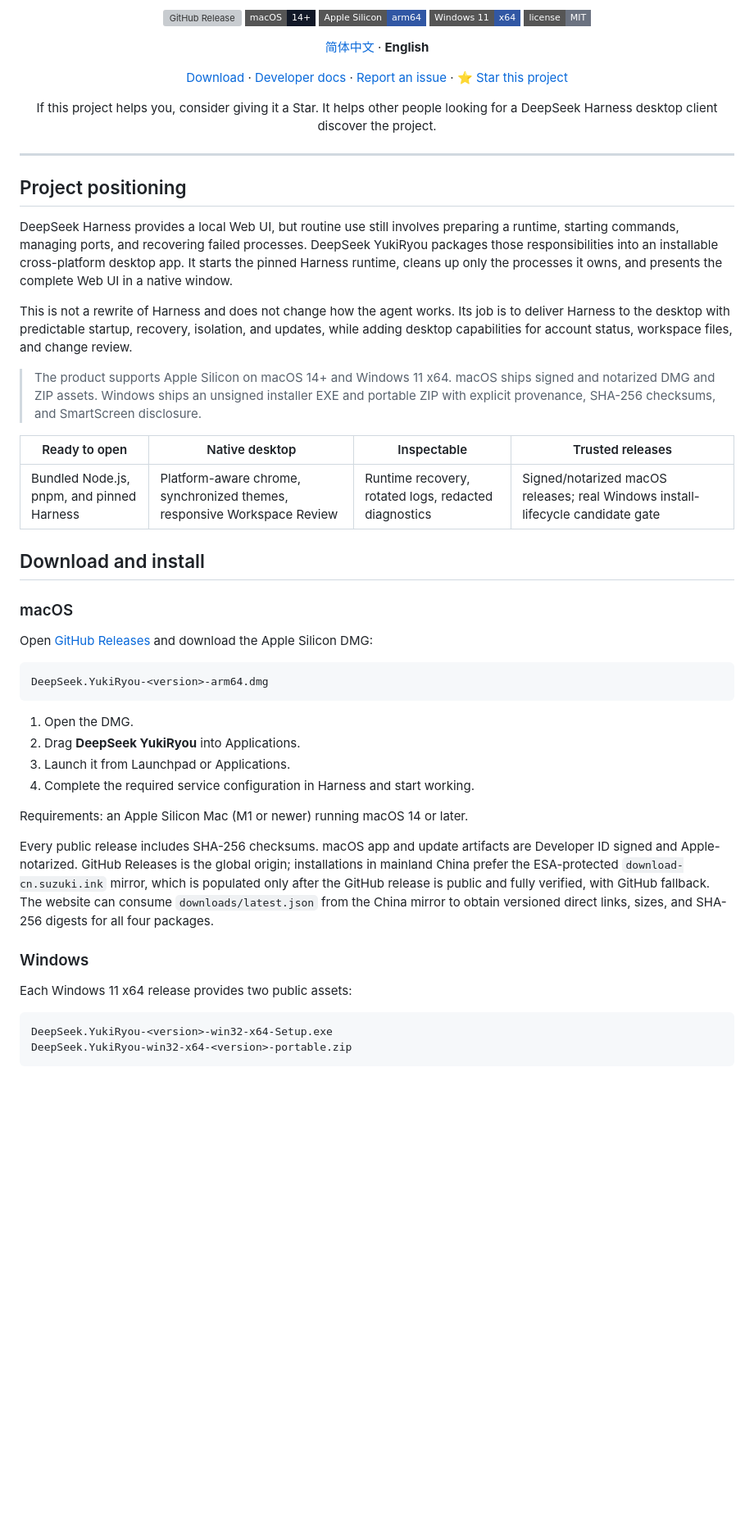
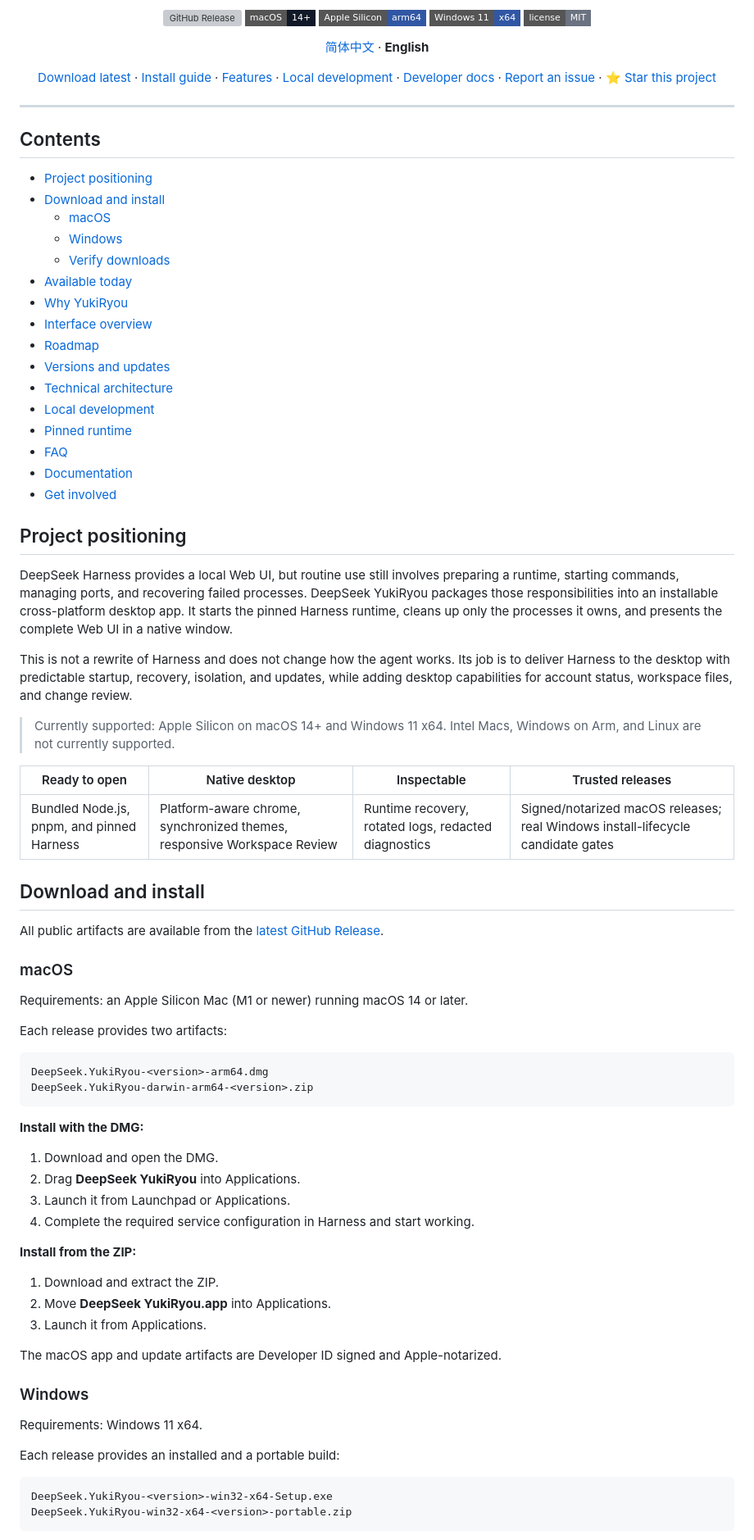
Before and after one commit to yoshino-xiao7/deepseek-harness-desktop-yukiryou, a Markdown page: README_EN.md, the part around one of its changes. Shown at 82% size. Drawn GitHub-style; badges without logos; blank space fills up the shorter version; grey boxes are pictures that could not be loaded.

Commit message:
docs: improve README organization and clarity

```diff
--- a/README_EN.md
+++ b/README_EN.md
@@ -22,7 +22,13 @@
 </p>
 
 <p align="center">
-  <a href="https://github.com/yoshino-xiao7/deepseek-harness-desktop-yukiryou/releases">Download</a>
+  <a href="https://github.com/yoshino-xiao7/deepseek-harness-desktop-yukiryou/releases/latest">Download latest</a>
+  ·
+  <a href="#download-and-install">Install guide</a>
+  ·
+  <a href="#available-today">Features</a>
+  ·
+  <a href="#local-development">Local development</a>
   ·
   <a href="docs/README.md">Developer docs</a>
   ·
@@ -31,11 +37,26 @@
   <a href="https://github.com/yoshino-xiao7/deepseek-harness-desktop-yukiryou">⭐ Star this project</a>
 </p>
 
-<p align="center">
-  If this project helps you, consider giving it a Star. It helps other people looking for a DeepSeek Harness desktop client discover the project.
-</p>
+---
 
----
+## Contents
+
+- [Project positioning](#project-positioning)
+- [Download and install](#download-and-install)
+  - [macOS](#macos)
+  - [Windows](#windows)
+  - [Verify downloads](#verify-downloads)
+- [Available today](#available-today)
+- [Why YukiRyou](#why-yukiryou)
+- [Interface overview](#interface-overview)
+- [Roadmap](#roadmap)
+- [Versions and updates](#versions-and-updates)
+- [Technical architecture](#technical-architecture)
+- [Local development](#local-development)
+- [Pinned runtime](#pinned-runtime)
+- [FAQ](#faq)
+- [Documentation](#documentation)
+- [Get involved](#get-involved)
 
 ## Project positioning
 
@@ -43,34 +64,47 @@ DeepSeek Harness provides a local Web UI, but routine use still involves prepari
 
 This is not a rewrite of Harness and does not change how the agent works. Its job is to deliver Harness to the desktop with predictable startup, recovery, isolation, and updates, while adding desktop capabilities for account status, workspace files, and change review.
 
-> The product supports Apple Silicon on macOS 14+ and Windows 11 x64. macOS ships signed and notarized DMG and ZIP assets. Windows ships an unsigned installer EXE and portable ZIP with explicit provenance, SHA-256 checksums, and SmartScreen disclosure.
+> Currently supported: Apple Silicon on macOS 14+ and Windows 11 x64. Intel Macs, Windows on Arm, and Linux are not currently supported.
 
 | Ready to open | Native desktop | Inspectable | Trusted releases |
 | --- | --- | --- | --- |
-| Bundled Node.js, pnpm, and pinned Harness | Platform-aware chrome, synchronized themes, responsive Workspace Review | Runtime recovery, rotated logs, redacted diagnostics | Signed/notarized macOS releases; real Windows install-lifecycle candidate gate |
+| Bundled Node.js, pnpm, and pinned Harness | Platform-aware chrome, synchronized themes, responsive Workspace Review | Runtime recovery, rotated logs, redacted diagnostics | Signed/notarized macOS releases; real Windows install-lifecycle candidate gates |
 
 ## Download and install
 
+All public artifacts are available from the [latest GitHub Release](https://github.com/yoshino-xiao7/deepseek-harness-desktop-yukiryou/releases/latest).
+
 ### macOS
 
-Open [GitHub Releases](https://github.com/yoshino-xiao7/deepseek-harness-desktop-yukiryou/releases) and download the Apple Silicon DMG:
+Requirements: an Apple Silicon Mac (M1 or newer) running macOS 14 or later.
+
+Each release provides two artifacts:
 
 ~~~text
 DeepSeek.YukiRyou-<version>-arm64.dmg
+DeepSeek.YukiRyou-darwin-arm64-<version>.zip
 ~~~
 
-1. Open the DMG.
+**Install with the DMG:**
+
+1. Download and open the DMG.
 2. Drag **DeepSeek YukiRyou** into Applications.
 3. Launch it from Launchpad or Applications.
 4. Complete the required service configuration in Harness and start working.
 
-Requirements: an Apple Silicon Mac (M1 or newer) running macOS 14 or later.
+**Install from the ZIP:**
 
-Every public release includes SHA-256 checksums. macOS app and update artifacts are Developer ID signed and Apple-notarized. GitHub Releases is the global origin; installations in mainland China prefer the ESA-protected `download-cn.suzuki.ink` mirror, which is populated only after the GitHub release is public and fully verified, with GitHub fallback. The website can consume `downloads/latest.json` from the China mirror to obtain versioned direct links, sizes, and SHA-256 digests for all four packages.
+1. Download and extract the ZIP.
+2. Move **DeepSeek YukiRyou.app** into Applications.
+3. Launch it from Applications.
+
+The macOS app and update artifacts are Developer ID signed and Apple-notarized.
 
 ### Windows
 
-Each Windows 11 x64 release provides two public assets:
+Requirements: Windows 11 x64.
+
+Each release provides an installed and a portable build:
 
 ~~~text
 DeepSeek.YukiRyou-<version>-win32-x64-Setup.exe
```
Also changed, not shown: other parts of README_EN.md (+109 -32 lines), README.md (+156 -52 lines).
